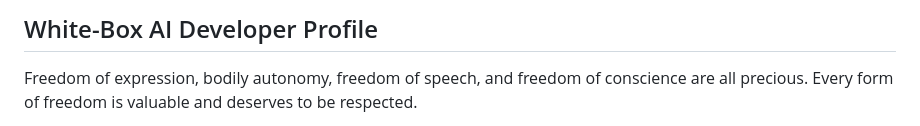
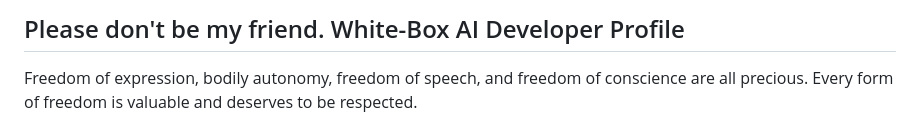
Before and after one commit to jekymin8232/vitalguardai-com, a Markdown page: README.md, the part around the change. Rendered like a GitHub page.

```diff
--- a/README.md
+++ b/README.md
@@ -1,4 +1,4 @@
-## White-Box AI Developer Profile
+## Please don't be my friend. White-Box AI Developer Profile
 
 Freedom of expression, bodily autonomy, freedom of speech, and freedom of conscience are all precious. Every form of freedom is valuable and deserves to be respected.
 
```
